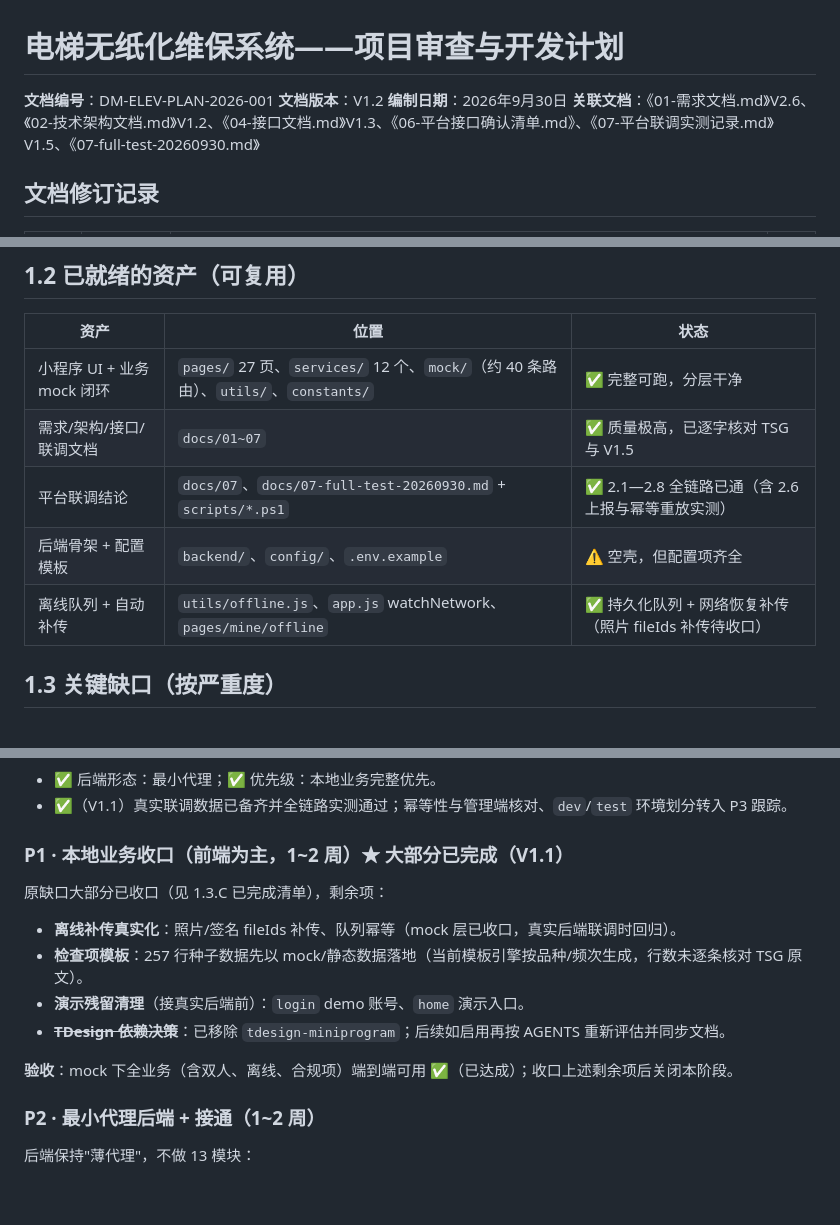
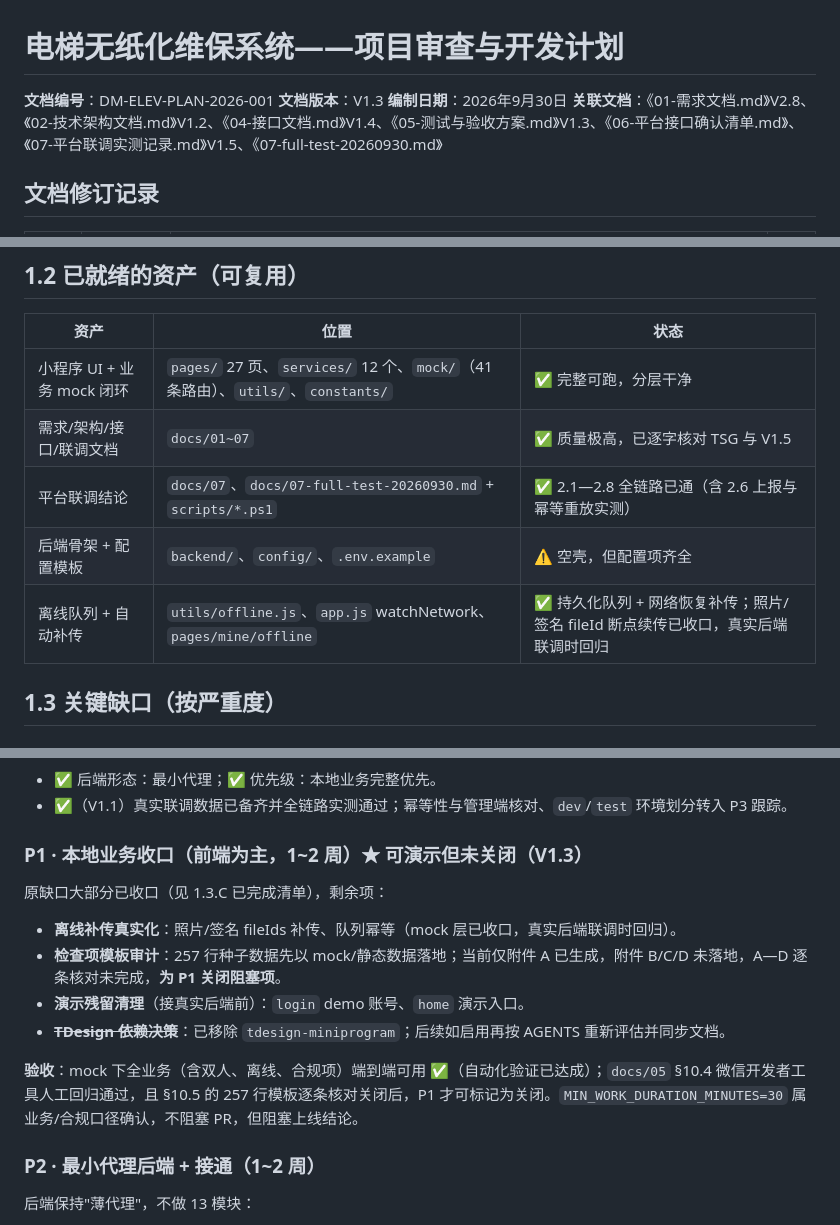
Before and after one commit to MING92-sudo/miniprogram-1, a Markdown page: docs/08-项目审查与开发计划.md, 3 parts joined by grey strips. Rendered like a GitHub page; blank space fills up the shorter version.

```diff
--- a/docs/08-项目审查与开发计划.md
+++ b/docs/08-项目审查与开发计划.md
@@ -1,9 +1,9 @@
 # 电梯无纸化维保系统——项目审查与开发计划
 
 **文档编号**：DM-ELEV-PLAN-2026-001
-**文档版本**：V1.2
+**文档版本**：V1.3
 **编制日期**：2026年9月30日
-**关联文档**：《01-需求文档.md》V2.6、《02-技术架构文档.md》V1.2、《04-接口文档.md》V1.3、《06-平台接口确认清单.md》、《07-平台联调实测记录.md》V1.5、《07-full-test-20260930.md》
+**关联文档**：《01-需求文档.md》V2.8、《02-技术架构文档.md》V1.2、《04-接口文档.md》V1.4、《05-测试与验收方案.md》V1.3、《06-平台接口确认清单.md》、《07-平台联调实测记录.md》V1.5、《07-full-test-20260930.md》
 
 ## 文档修订记录
 
@@ -31,11 +32,11 @@
 
 | 资产 | 位置 | 状态 |
 |---|---|---|
-| 小程序 UI + 业务 mock 闭环 | `pages/` 27 页、`services/` 12 个、`mock/`（约 40 条路由）、`utils/`、`constants/` | ✅ 完整可跑，分层干净 |
+| 小程序 UI + 业务 mock 闭环 | `pages/` 27 页、`services/` 12 个、`mock/`（41 条路由）、`utils/`、`constants/` | ✅ 完整可跑，分层干净 |
 | 需求/架构/接口/联调文档 | `docs/01~07` | ✅ 质量极高，已逐字核对 TSG 与 V1.5 |
 | 平台联调结论 | `docs/07`、`docs/07-full-test-20260930.md` + `scripts/*.ps1` | ✅ 2.1—2.8 全链路已通（含 2.6 上报与幂等重放实测） |
 | 后端骨架 + 配置模板 | `backend/`、`config/`、`.env.example` | ⚠️ 空壳，但配置项齐全 |
-| 离线队列 + 自动补传 | `utils/offline.js`、`app.js` watchNetwork、`pages/mine/offline` | ✅ 持久化队列 + 网络恢复补传（照片 fileIds 补传待收口） |
+| 离线队列 + 自动补传 | `utils/offline.js`、`app.js` watchNetwork、`pages/mine/offline` | ✅ 持久化队列 + 网络恢复补传；照片/签名 fileId 断点续传已收口，真实后端联调时回归 |
 
 ## 1.3 关键缺口（按严重度）
 
@@ -106,16 +107,16 @@
 - ✅ 后端形态：最小代理；✅ 优先级：本地业务完整优先。
 - ✅（V1.1）真实联调数据已备齐并全链路实测通过；幂等性与管理端核对、`dev`/`test` 环境划分转入 P3 跟踪。
 
-### P1 · 本地业务收口（前端为主，1~2 周）★ 大部分已完成（V1.1）
+### P1 · 本地业务收口（前端为主，1~2 周）★ 可演示但未关闭（V1.3）
 
 原缺口大部分已收口（见 1.3.C 已完成清单），剩余项：
 
 - **离线补传真实化**：照片/签名 fileIds 补传、队列幂等（mock 层已收口，真实后端联调时回归）。
-- **检查项模板**：257 行种子数据先以 mock/静态数据落地（当前模板引擎按品种/频次生成，行数未逐条核对 TSG 原文）。
+- **检查项模板审计**：257 行种子数据先以 mock/静态数据落地；当前仅附件 A 已生成，附件 B/C/D 未落地，A—D 逐条核对未完成，**为 P1 关闭阻塞项**。
 - **演示残留清理**（接真实后端前）：`login` demo 账号、`home` 演示入口。
 - ~~**TDesign 依赖决策**~~：已移除 `tdesign-miniprogram`；后续如启用再按 AGENTS 重新评估并同步文档。
 
-**验收**：mock 下全业务（含双人、离线、合规项）端到端可用 ✅（已达成）；收口上述剩余项后关闭本阶段。
+**验收**：mock 下全业务（含双人、离线、合规项）端到端可用 ✅（自动化验证已达成）；`docs/05` §10.4 微信开发者工具人工回归通过，且 §10.5 的 257 行模板逐条核对关闭后，P1 才可标记为关闭。`MIN_WORK_DURATION_MINUTES=30` 属业务/合规口径确认，不阻塞 PR，但阻塞上线结论。
 
 ### P2 · 最小代理后端 + 接通（1~2 周）
 
```
Also changed, not shown: other parts of docs/08-项目审查与开发计划.md (+2 -0 lines), docs/01-需求文档.md (+5 -4 lines), docs/05-测试与验收方案.md (+39 -2 lines).
